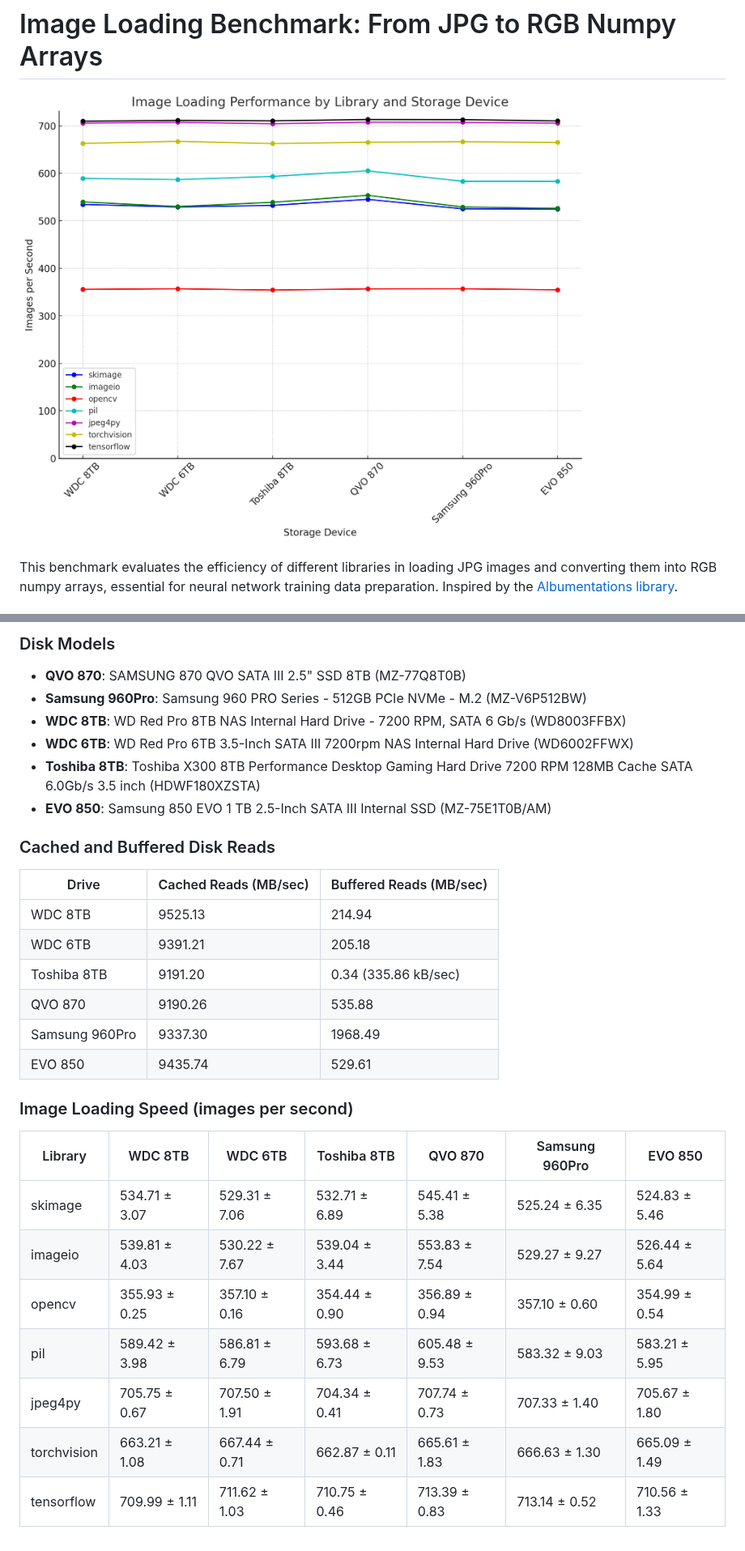
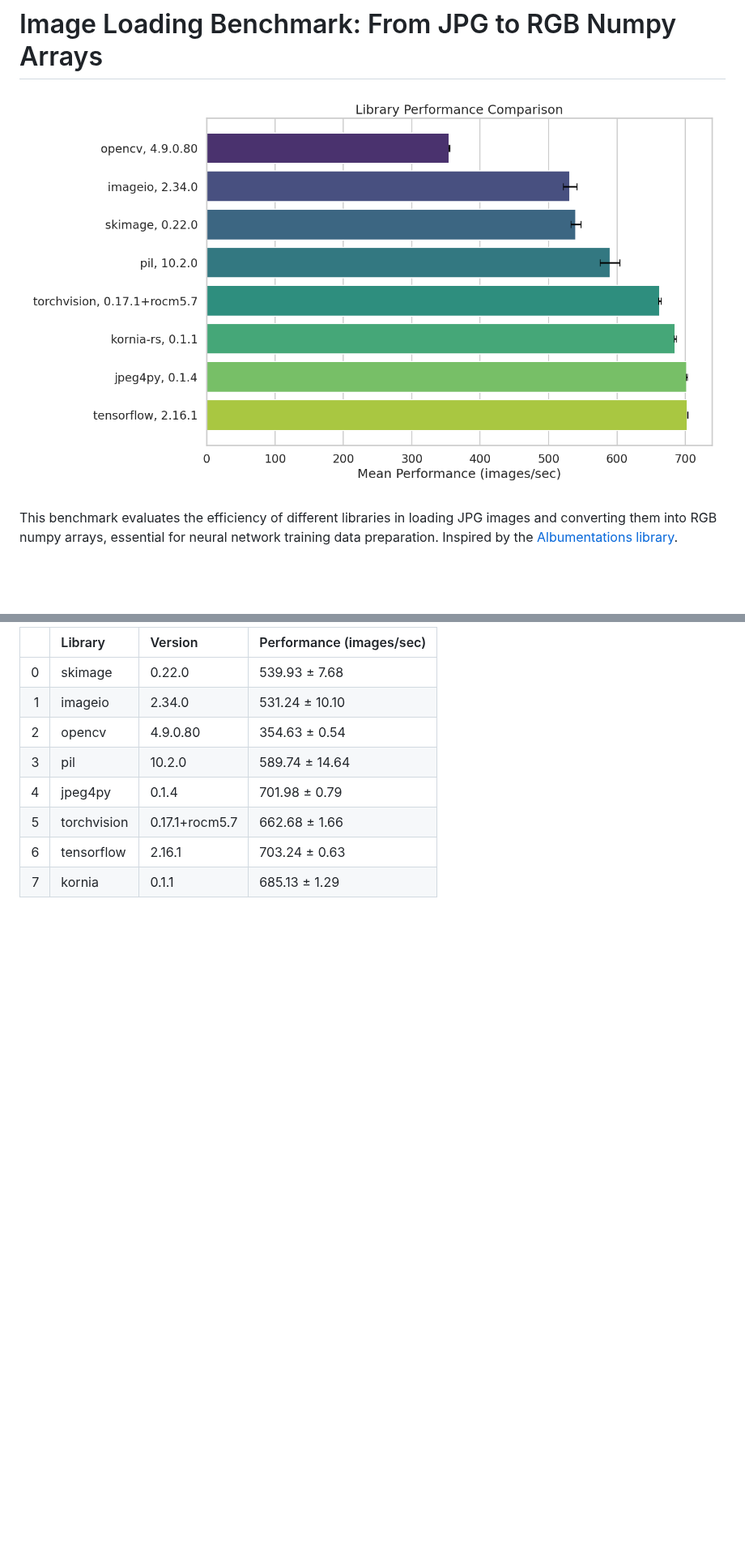
Before and after one commit to ternaus/imread_benchmark, a Markdown page: README.md, 2 parts joined by grey strips. Shown at 81% size. GitHub-like rendering; pictures changed too: images/2024-03-11.png (added); blank space fills up the shorter version.

Commit message:
Add kornia rs (#16)
* Added kornia-rs

* Added kornia-rs

```diff
--- a/README.md
+++ b/README.md
@@ -3,7 +3,7 @@
 
 # Image Loading Benchmark: From JPG to RGB Numpy Arrays
 
-![Benchmark-2024-02-26](images/2024-02-26.png)
+![Benchmark-2024-03-11](images/2024-03-11.png)
 
 This benchmark evaluates the efficiency of different libraries in loading JPG images and converting them into RGB numpy arrays, essential for neural network training data preparation. Inspired by the [Albumentations library](https://github.com/albumentations-team/albumentations/).
 
@@ -108,32 +91,11 @@ Extra options:
 
-### Disk Models
-
-- **QVO 870**: SAMSUNG 870 QVO SATA III 2.5" SSD 8TB (MZ-77Q8T0B)
-- **Samsung 960Pro**: Samsung 960 PRO Series - 512GB PCIe NVMe - M.2 (MZ-V6P512BW)
-- **WDC 8TB**: WD Red Pro 8TB NAS Internal Hard Drive - 7200 RPM, SATA 6 Gb/s (WD8003FFBX)
-- **WDC 6TB**: WD Red Pro 6TB 3.5-Inch SATA III 7200rpm NAS Internal Hard Drive (WD6002FFWX)
-- **Toshiba 8TB**: Toshiba X300 8TB Performance Desktop Gaming Hard Drive 7200 RPM 128MB Cache SATA 6.0Gb/s 3.5 inch (HDWF180XZSTA)
-- **EVO 850**: Samsung 850 EVO 1 TB 2.5-Inch SATA III Internal SSD (MZ-75E1T0B/AM)
-
-### Cached and Buffered Disk Reads
-
-| Drive          | Cached Reads (MB/sec) | Buffered Reads (MB/sec) |
-|----------------|-----------------------|-------------------------|
-| WDC 8TB        | 9525.13               | 214.94                  |
-| WDC 6TB        | 9391.21               | 205.18                  |
-| Toshiba 8TB    | 9191.20               | 0.34 (335.86 kB/sec)    |
-| QVO 870        | 9190.26               | 535.88                  |
-| Samsung 960Pro | 9337.30               | 1968.49                 |
-| EVO 850        | 9435.74               | 529.61                  |
-
-### Image Loading Speed (images per second)
-
-| Library     | WDC 8TB         | WDC 6TB         | Toshiba 8TB     | QVO 870         | Samsung 960Pro  | EVO 850         |
-|-------------|-----------------|-----------------|-----------------|-----------------|-----------------|-----------------|
-| skimage     | 534.71 ± 3.07   | 529.31 ± 7.06   | 532.71 ± 6.89   | 545.41 ± 5.38   | 525.24 ± 6.35   | 524.83 ± 5.46   |
-| imageio     | 539.81 ± 4.03   | 530.22 ± 7.67   | 539.04 ± 3.44   | 553.83 ± 7.54   | 529.27 ± 9.27   | 526.44 ± 5.64   |
-| opencv      | 355.93 ± 0.25   | 357.10 ± 0.16   | 354.44 ± 0.90   | 356.89 ± 0.94   | 357.10 ± 0.60   | 354.99 ± 0.54   |
-| pil         | 589.42 ± 3.98   | 586.81 ± 6.79   | 593.68 ± 6.73   | 605.48 ± 9.53   | 583.32 ± 9.03   | 583.21 ± 5.95   |
-| jpeg4py     | 705.75 ± 0.67   | 707.50 ± 1.91   | 704.34 ± 0.41   | 707.74 ± 0.73   | 707.33 ± 1.40   | 705.67 ± 1.80   |
-| torchvision | 663.21 ± 1.08   | 667.44 ± 0.71   | 662.87 ± 0.11   | 665.61 ± 1.83   | 666.63 ± 1.30   | 665.09 ± 1.49   |
-| tensorflow  | 709.99 ± 1.11   | 711.62 ± 1.03   | 710.75 ± 0.46   | 713.39 ± 0.83   | 713.14 ± 0.52   | 710.56 ± 1.33   |
+|    | Library     | Version        | Performance (images/sec)   |
+|---:|:------------|:---------------|:---------------------------|
+|  0 | skimage     | 0.22.0         | 539.93 ± 7.68              |
+|  1 | imageio     | 2.34.0         | 531.24 ± 10.10             |
+|  2 | opencv      | 4.9.0.80       | 354.63 ± 0.54              |
+|  3 | pil         | 10.2.0         | 589.74 ± 14.64             |
+|  4 | jpeg4py     | 0.1.4          | 701.98 ± 0.79              |
+|  5 | torchvision | 0.17.1+rocm5.7 | 662.68 ± 1.66              |
+|  6 | tensorflow  | 2.16.1         | 703.24 ± 0.63              |
+|  7 | kornia      | 0.1.1          | 685.13 ± 1.29              |
```
Also changed, not shown: other parts of README.md (+15 -32 lines), 7 other files.
